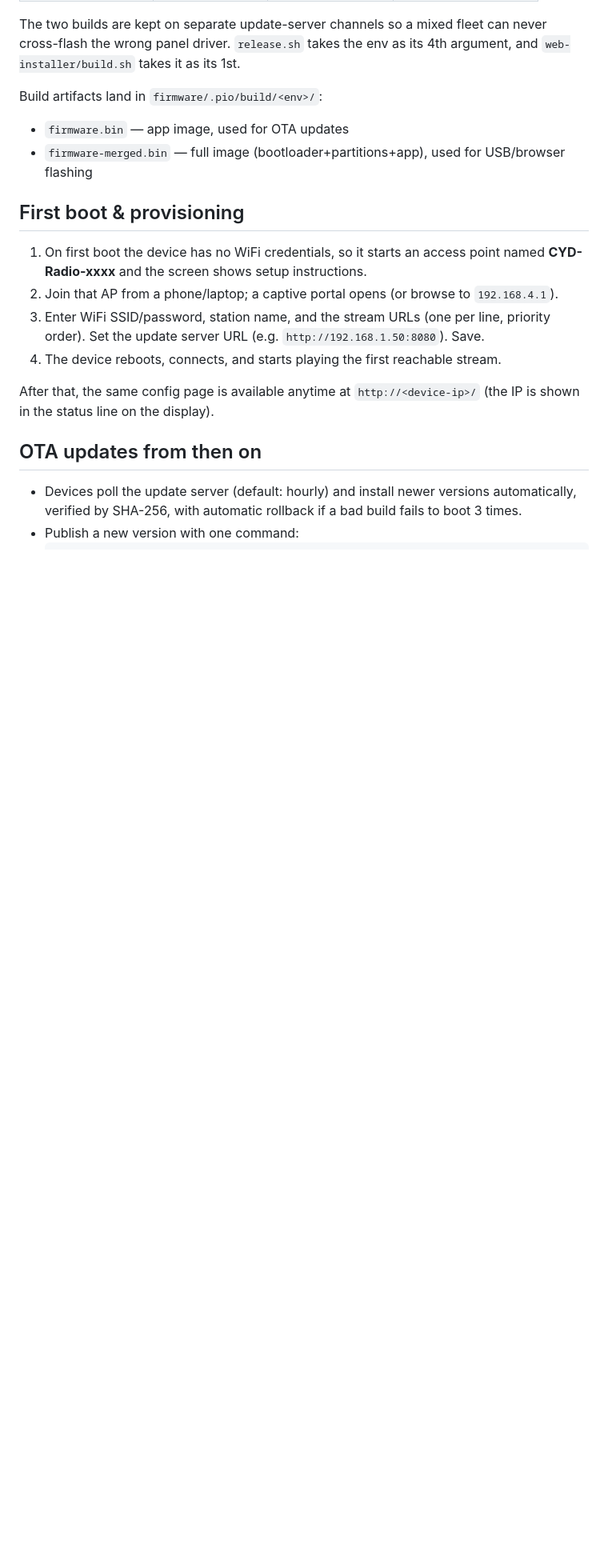
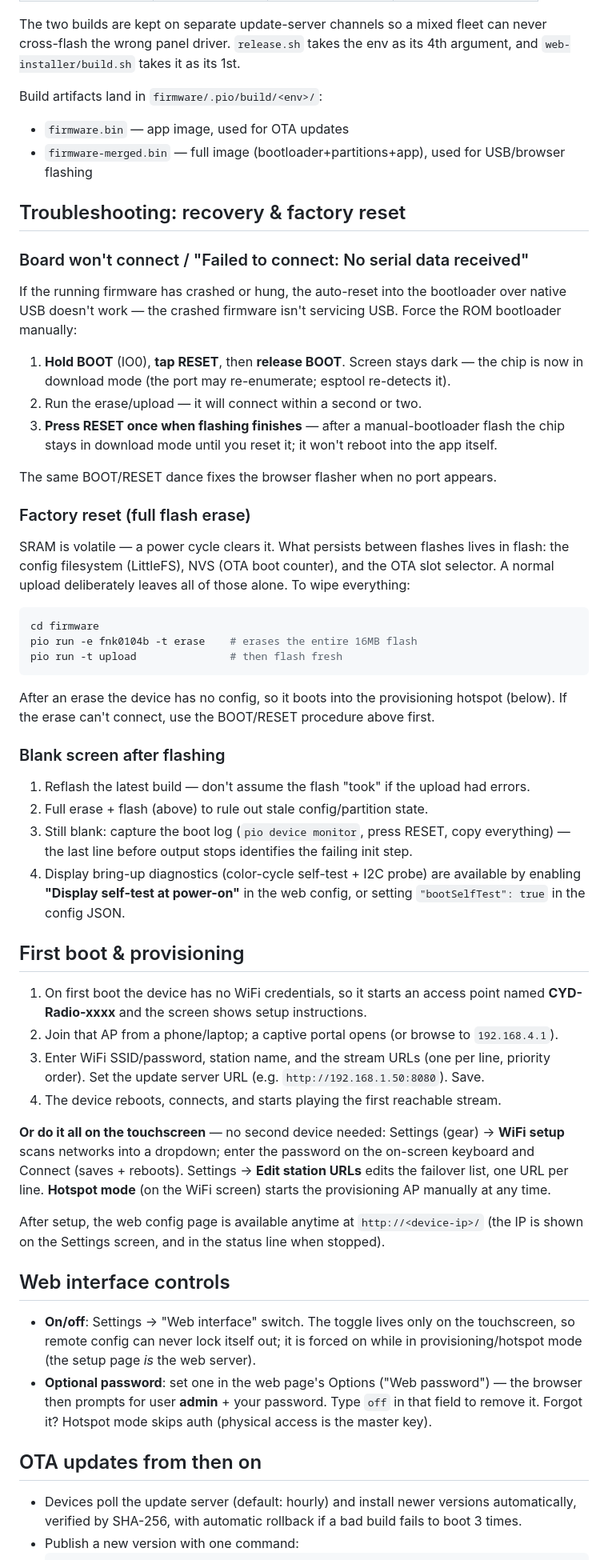
Before and after one commit to cconstab/cyds3_stereo, a Markdown page: FLASHING.md, the part around one of its changes. Shown at 80% size. Rendered like a GitHub page; blank space fills up the shorter version.

````diff
--- a/FLASHING.md
+++ b/FLASHING.md
@@ -56,6 +56,47 @@ Build artifacts land in `firmware/.pio/build/<env>/`:
 - `firmware.bin` — app image, used for OTA updates
 - `firmware-merged.bin` — full image (bootloader+partitions+app), used for USB/browser flashing
 
+## Troubleshooting: recovery & factory reset
+
+### Board won't connect / "Failed to connect: No serial data received"
+
+If the running firmware has crashed or hung, the auto-reset into the bootloader over
+native USB doesn't work — the crashed firmware isn't servicing USB. Force the ROM
+bootloader manually:
+
+1. **Hold BOOT** (IO0), **tap RESET**, then **release BOOT**. Screen stays dark — the
+   chip is now in download mode (the port may re-enumerate; esptool re-detects it).
+2. Run the erase/upload — it will connect within a second or two.
+3. **Press RESET once when flashing finishes** — after a manual-bootloader flash the
+   chip stays in download mode until you reset it; it won't reboot into the app itself.
+
+The same BOOT/RESET dance fixes the browser flasher when no port appears.
+
+### Factory reset (full flash erase)
+
+SRAM is volatile — a power cycle clears it. What persists between flashes lives in
+flash: the config filesystem (LittleFS), NVS (OTA boot counter), and the OTA slot
+selector. A normal upload deliberately leaves all of those alone. To wipe everything:
+
+```bash
+cd firmware
+pio run -e fnk0104b -t erase    # erases the entire 16MB flash
+pio run -t upload               # then flash fresh
+```
+
+After an erase the device has no config, so it boots into the provisioning hotspot
+(below). If the erase can't connect, use the BOOT/RESET procedure above first.
+
+### Blank screen after flashing
+
+1. Reflash the latest build — don't assume the flash "took" if the upload had errors.
+2. Full erase + flash (above) to rule out stale config/partition state.
+3. Still blank: capture the boot log (`pio device monitor`, press RESET, copy
+   everything) — the last line before output stops identifies the failing init step.
+4. Display bring-up diagnostics (color-cycle self-test + I2C probe) are available by
+   enabling **"Display self-test at power-on"** in the web config, or setting
+   `"bootSelfTest": true` in the config JSON.
+
 ## First boot & provisioning
 
 1. On first boot the device has no WiFi credentials, so it starts an access point
@@ -65,8 +106,23 @@ Build artifacts land in `firmware/.pio/build/<env>/`:
    order). Set the update server URL (e.g. `http://192.168.1.50:8080`). Save.
 4. The device reboots, connects, and starts playing the first reachable stream.
 
-After that, the same config page is available anytime at `http://<device-ip>/`
-(the IP is shown in the status line on the display).
+**Or do it all on the touchscreen** — no second device needed:
+Settings (gear) → **WiFi setup** scans networks into a dropdown; enter the password on
+the on-screen keyboard and Connect (saves + reboots). Settings → **Edit station URLs**
+edits the failover list, one URL per line. **Hotspot mode** (on the WiFi screen) starts
+the provisioning AP manually at any time.
+
+After setup, the web config page is available anytime at `http://<device-ip>/`
+(the IP is shown on the Settings screen, and in the status line when stopped).
+
+## Web interface controls
+
+- **On/off**: Settings → "Web interface" switch. The toggle lives only on the
+  touchscreen, so remote config can never lock itself out; it is forced on while in
+  provisioning/hotspot mode (the setup page *is* the web server).
+- **Optional password**: set one in the web page's Options ("Web password") — the
+  browser then prompts for user **admin** + your password. Type `off` in that field to
+  remove it. Forgot it? Hotspot mode skips auth (physical access is the master key).
 
 ## OTA updates from then on
 
````
Also changed, not shown: other parts of FLASHING.md (+16 -12 lines), HARDWARE.md (+34 -9 lines), README.md (+46 -42 lines).
